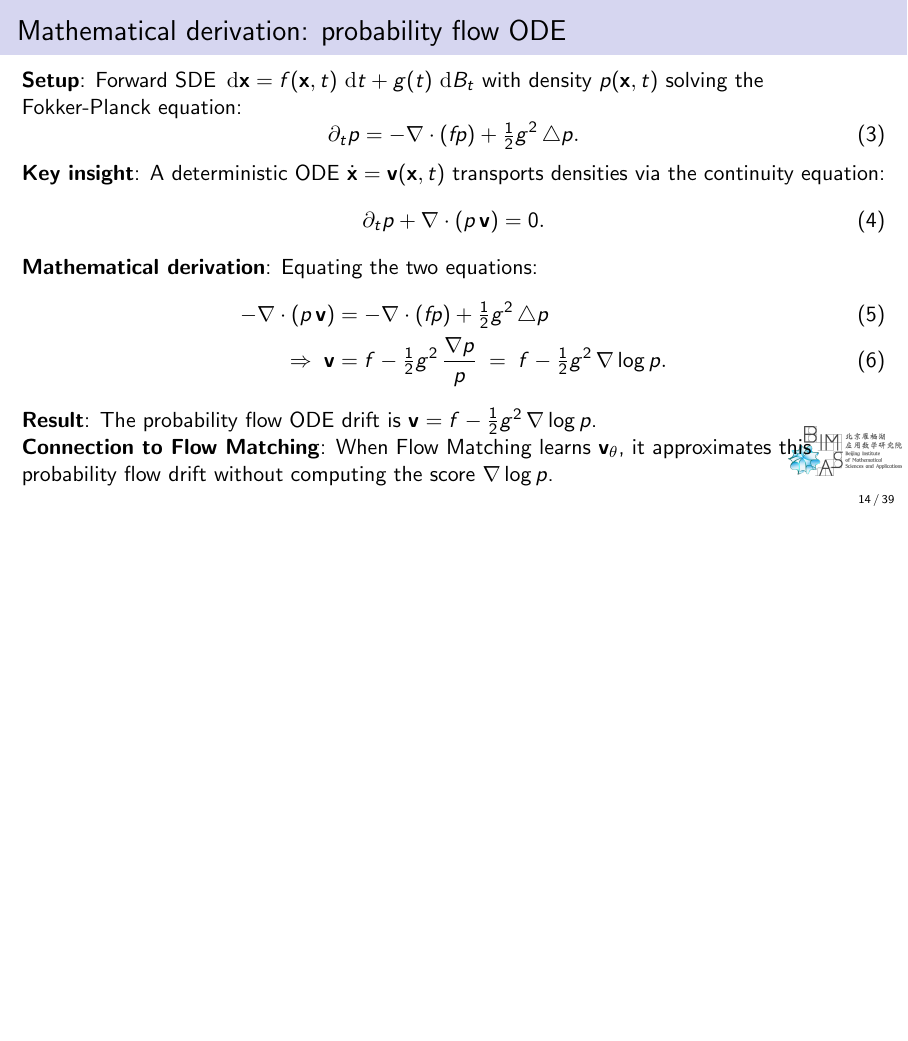
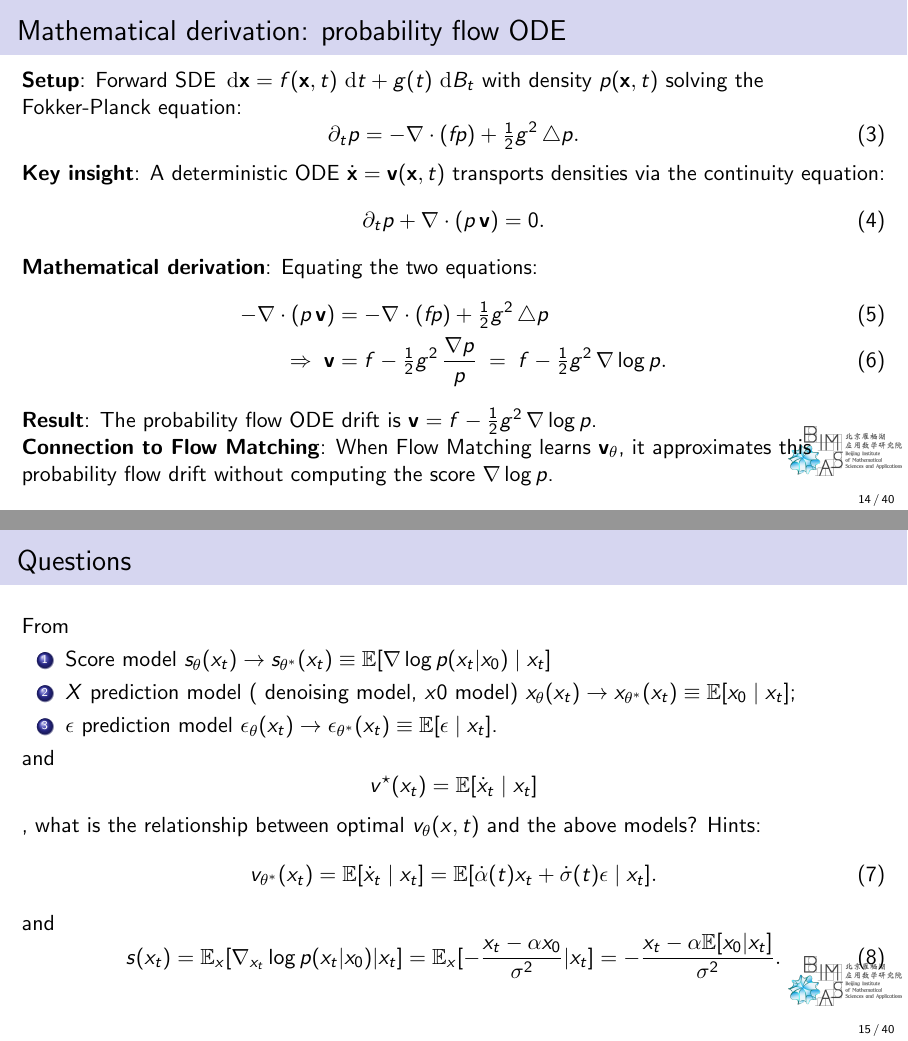
Before and after one commit to cam1681/CS25_Large_Foundation_model, LaTeX slides (lectures/source/lecture2_Flow_matching.tex): page 14 of 39 before the commit and pages 14 and 15 of 40 after it, the two joined at a grey line, the shorter picture padded with empty space. Compiled offline with pdfLaTeX.

Commit message:
update flow matching

```diff
--- a/lectures/source/lecture2_Flow_matching.tex
+++ b/lectures/source/lecture2_Flow_matching.tex
@@ -292,6 +292,27 @@ where $\nabla\!\cdot(\mu p)=\sum_{i=1}^N \partial_{x_i}\!\big(\mu_i p\big)$ and
 \textbf{Connection to Flow Matching}: When Flow Matching learns \(\mathbf{v}_\theta\), it approximates this probability flow drift without computing the score \(\grad\log p\).
 \end{frame}
 
+
+\begin{frame}{Questions}
+    From
+        \begin{enumerate}
+            \item Score model $s_\theta(x_t)\to s_{\theta^*}(x_t)\equiv\mathbb{E}[\nabla \log p(x_t|x_0)\mid x_t]$
+            \item $X$ prediction model ( denoising model, $x0$ model) $x_\theta(x_t) \to x_{\theta^*}(x_t)\equiv \mathbb{E}[x_0\mid x_t]$;
+            \item $\epsilon$ prediction model $\epsilon_\theta(x_t)\to\epsilon_{\theta^*}(x_t)\equiv\mathbb{E}[\epsilon\mid x_t]$.
+        \end{enumerate}
+    and
+    \[\vstar(x_t)=\E[\dot x_t\mid x_t]\],
+    what is the relationship between optimal $v_\theta(x,t)$ and the above models?
+    Hints:
+    \begin{equation}
+        v_{\theta^*}(x_t) = \E[\dot x_t\mid x_t] = \E[\dot{\alpha}(t)x_t + \dot{\sigma}(t)\epsilon\mid x_t].
+    \end{equation}
+    and
+    \begin{equation}
+        s(x_t) = \mathbb{E}_x[\nabla_{x_t} \log p(x_t|x_0)| x_t]=\mathbb{E}_x[-\frac{x_t-\alpha x_0}{\sigma^2}| x_t] = -\frac{x_t-\alpha \mathbb{E}[x_0|x_t]}{\sigma^2}.
+    \end{equation}
+
+\end{frame}
 
 \section{Conditional Paths and Velocity Targets}
 
```
Also changed, not shown: lectures/source/compiled_pdfs/lecture2_Flow_matching.pdf.
